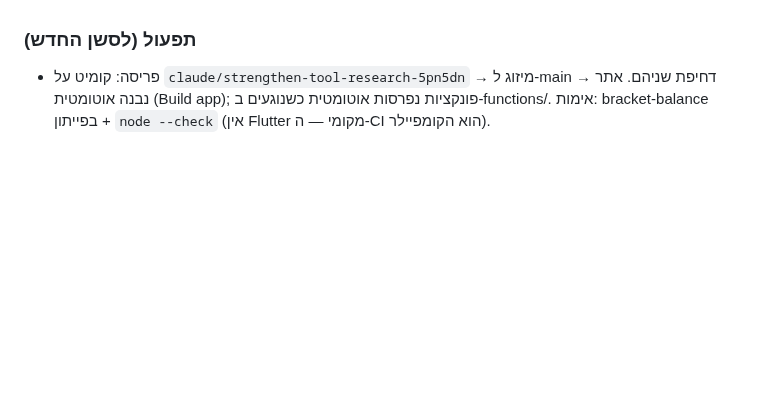
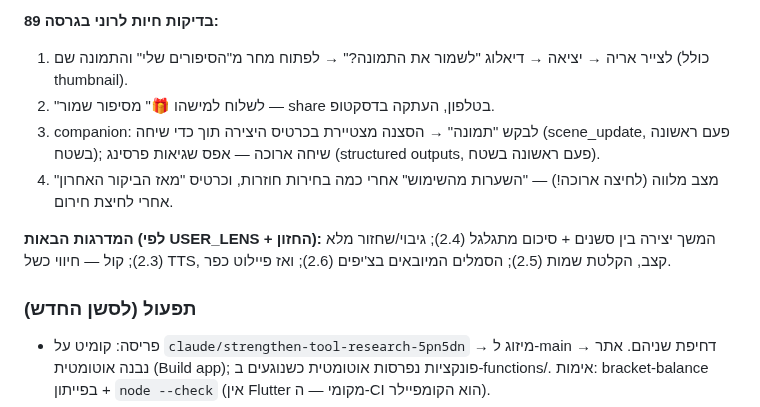
Before and after one commit to ronymilanez34-prog/creative-aac, a Markdown page: docs/HANDOVER.md, the part around one of its changes. GitHub-like rendering; blank space fills up the shorter version.

```diff
--- a/docs/HANDOVER.md
+++ b/docs/HANDOVER.md
@@ -168,3 +186,17 @@ MVP-לפיילוט בנוי וירוק ב-CI: לולאת יצירה מחוברת
+**בדיקות חיות לרוני בגרסה 89:**
+1. לצייר אריה → יציאה → דיאלוג "לשמור את התמונה?" → לפתוח מחר
+   מ"הסיפורים שלי" והתמונה שם (כולל thumbnail).
+2. "לשלוח למישהו 🎁" מסיפור שמור — share בטלפון, העתקה בדסקטופ.
+3. companion: לבקש "תמונה" → הסצנה מצטיירת בכרטיס היצירה תוך כדי שיחה
+   (scene_update, פעם ראשונה בשטח); שיחה ארוכה — אפס שגיאות פרסינג
+   (structured outputs, פעם ראשונה בשטח).
+4. מצב מלווה (לחיצה ארוכה!) — "השערות מהשימוש" אחרי כמה בחירות חוזרות,
+   וכרטיס "מאז הביקור האחרון" אחרי לחיצת חירום.
+
+**המדרגות הבאות (לפי USER_LENS + החזון):** המשך יצירה בין סשנים +
+סיכום מתגלגל (2.4); גיבוי/שחזור מלא (2.3); קול — חיווי כשל TTS, קצב,
+הקלטת שמות (2.5); הסמלים המיובאים בצ'יפים (2.6); ואז פיילוט כפר.
+
 ### תפעול (לסשן החדש)
 
 - פריסה: קומיט על `claude/strengthen-tool-research-5pn5dn` → מיזוג ל-main
```
Also changed, not shown: other parts of docs/HANDOVER.md (+18 -0 lines).
